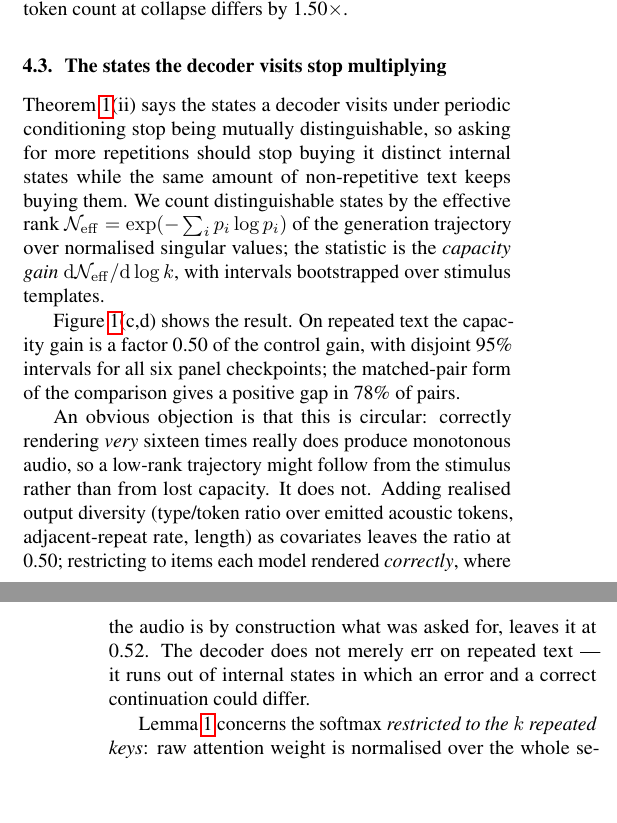
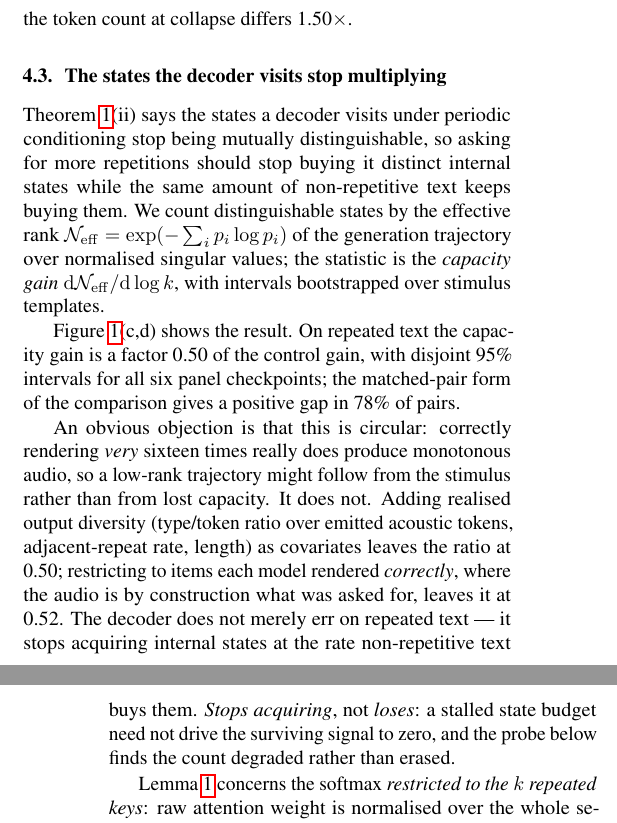
Before and after one commit to lab260ru/icassp_antispoofing, a LaTeX paper (paper/main.tex, which reads paper/results_body.tex): two parts of the columns of pages 3 and 4 of 5, joined at a grey line, cut so that both start at the same text, the shorter picture padded with empty space. Compiled offline with pdfLaTeX.

Commit message:
paper: resolve the erasure-vs-degradation contradiction reviewers flagged
The abstract and section 4.3 claimed the decoder 'runs out of states in which the
count could be represented', while section 4.4 reported the probe finding
'degradation rather than erasure'. Those are not the same claim and the paper was
asserting both.

The measurement is capacity saturation: the state set stops growing at the rate
non-repetitive text buys. That does not entail the surviving signal is zero, and
the probe says it is not. Both places now say 'stops acquiring' rather than 'runs
out', and 4.3 states the relationship explicitly -- a stalled state budget need
not drive the signal to zero, so only the weaker claim is ours. The intro's
'erased at a geometric rate' is untouched because it describes what the theorem
says under its premise, which is a different assertion from what we measured.

Also fixed a fragment left by an earlier over-trim ('a place-value pattern
alike'), and compressed the alternatives paragraph, which the supplement carries
in full, to make room.

Co-Authored-By: Claude Opus 5 (1M context) <noreply@anthropic.com>

```diff
--- a/paper/results_body.tex
+++ b/paper/results_body.tex
@@ -57,5 +52,0 @@ causal LM outside the panel, the control is the \emph{less} probable member in
-opposite to the effect. If the attractor were acoustic, the horizon would be
-counted in tokens, and sentence repetition --- whose unit costs several times more
-tokens --- would fail after far fewer repetitions; it does not, differing by
-\UnitKDiff{} repetitions while the token count at collapse differs by
-\UnitTokRatio{}$\times$.
@@ -62,3 +58,5 @@ tokens --- would fail after far fewer repetitions; it does not, differing by
+far fewer repetitions; it does not, differing by \UnitKDiff{} repetitions while
+the token count at collapse differs \UnitTokRatio{}$\times$.
 
 \begin{table}[t]
 \centering
@@ -92,8 +90,10 @@ Adding realised output diversity (type/token ratio over emitted acoustic tokens,
 adjacent-repeat rate, length) as covariates leaves the ratio at \CapAdjRatio{};
 restricting to items each model rendered \emph{correctly}, where the audio is by
 construction what was asked for, leaves it at \CapCorrRatio{}. The decoder does
-not merely err on repeated text --- it runs out of internal states in which an
-error and a correct continuation could differ.
+not merely err on repeated text --- it stops acquiring internal states at the rate
+non-repetitive text buys them. \emph{Stops acquiring}, not \emph{loses}: a
+stalled state budget need not drive the surviving signal to zero, and the probe
+below finds the count degraded rather than erased.
 
 Lemma~\ref{lem:dilution} concerns the softmax \emph{restricted to the $k$ repeated
 keys}: raw attention weight is normalised over the whole sequence, whose length
```
Also changed, not shown: paper/main.tex (+2 -1 lines), paper/results_body.tex (13 more changed lines).
